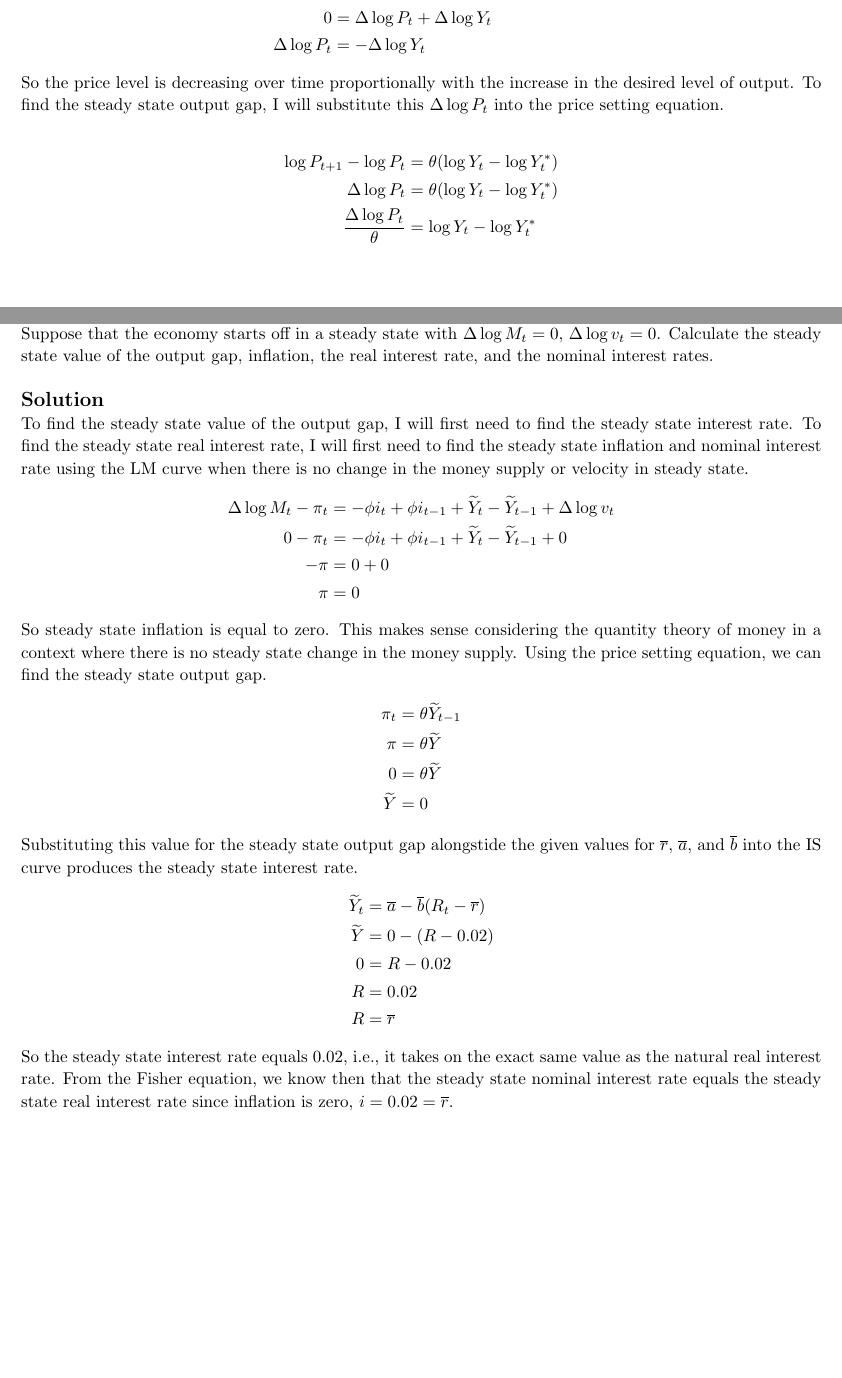
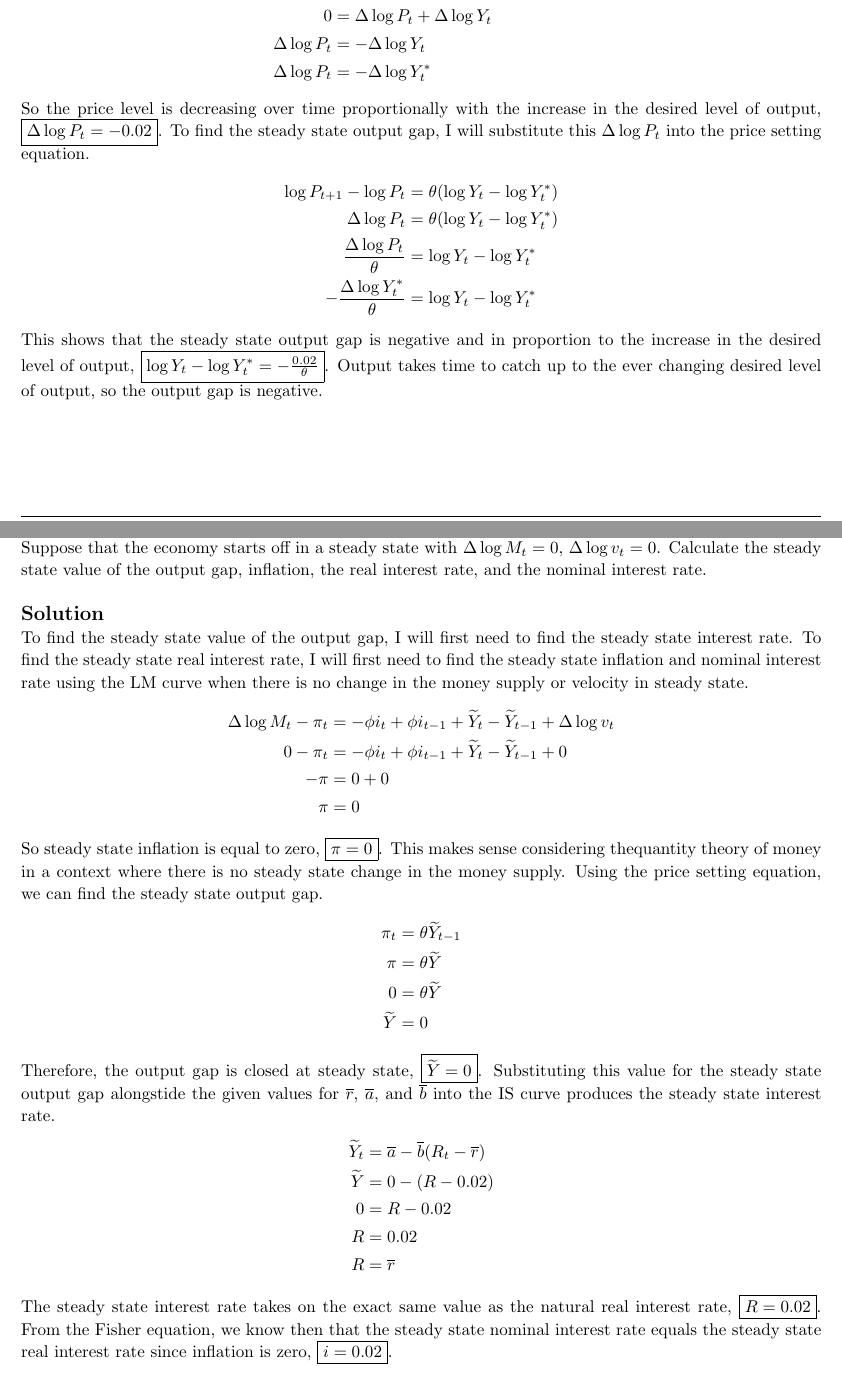
Before and after one commit to zbrandt/econ101b, a LaTeX problem sheet (pset5/main.tex, which reads pset5/problem1.tex, pset5/problem3.tex): two parts of pages 4 and 8 of 10, joined at a grey line, cut so that both start at the same text, the shorter picture padded with empty space. Compiled offline with pdfLaTeX.

Commit message:
pset3: Update answers

```diff
--- a/pset5/problem1.tex
+++ b/pset5/problem1.tex
@@ -148,13 +146,15 @@
             0 &= \Delta \log P_t + \Delta \log Y_t
             \\
             \Delta \log P_t &= - \Delta \log Y_t
+            \\
+            \Delta \log P_t &= - \Delta \log Y_t^*
         \end{split}
     \]
 
     So the price level is decreasing over time proportionally with the increase in
-    the desired level of output. To find the steady state output gap, I will substitute
-    this $\Delta \log P_t$ into the price setting equation.
-
+    the desired level of output, \fbox{$\Delta \log P_t = -0.02$}. To find the steady
+    state output gap, I will substitute this $\Delta \log P_t$ into the price setting
+    equation.
     \[
         \begin{split}
             \log P_{t+1} - \log P_t &= \theta (\log Y_t - \log Y_t^*)
@@ -162,8 +162,15 @@
             \Delta \log P_t &= \theta (\log Y_t - \log Y_t^*)
             \\
             \frac{\Delta \log P_t}{\theta} &= \log Y_t - \log Y_t^*
+            \\
+            - \frac{\Delta \log Y_t^*}{\theta} &= \log Y_t - \log Y_t^*
         \end{split}
     \]
+
+    This shows that the steady state output gap is negative and in proportion to
+    the increase in the desired level of output, \fbox{$\log Y_t - \log Y_t^* =
+    - \frac{0.02}{\theta}$}. Output takes time to catch up to the ever changing
+    desired level of output, so the output gap is negative.
 
     \pagebreak
 
--- a/pset5/problem3.tex
+++ b/pset5/problem3.tex
@@ -44,7 +44,7 @@
 
     Suppose that the economy starts off in a steady state with $\Delta \log M_t
     = 0$, $\Delta \log v_t = 0$. Calculate the steady state value of the output
-    gap, inflation, the real interest rate, and the nominal interest rates.
+    gap, inflation, the real interest rate, and the nominal interest rate.
     \\ \\
     \solution
 
@@ -65,10 +65,10 @@
         \end{split}
     \]
 
-    So steady state inflation is equal to zero. This makes sense considering the
-    quantity theory of money in a context where there is no steady state change
-    in the money supply. Using the price setting equation, we can find the steady
-    state output gap.
+    So steady state inflation is equal to zero, \fbox{$\pi = 0$}. This makes sense
+    considering thequantity theory of money in a context where there is no steady
+    state change in the money supply. Using the price setting equation, we can find
+    the steady state output gap.
     \[
         \begin{split}
             \pi_t &= \theta \widetilde{Y}_{t-1}
@@ -81,6 +81,7 @@
         \end{split}
     \]
 
+    Therefore, the output gap is closed at steady state, \fbox{$\widetilde{Y} = 0$}.
     Substituting this value for the steady state output gap alongstide the given
     values for $\overline{r}$, $\overline{a}$, and $\overline{b}$ into the IS curve
     produces the steady state interest rate.
@@ -98,10 +99,10 @@
         \end{split}
     \]
 
-    So the steady state interest rate equals 0.02, i.e., it takes on the exact
-    same value as the natural real interest rate. From the Fisher equation, we
-    know then that the steady state nominal interest rate equals the steady state
-    real interest rate since inflation is zero, $i = 0.02 = \overline{r}$.
+    The steady state interest rate takes on the exact same value as the natural real
+    interest rate, \fbox{$R=0.02$}. From the Fisher equation, we know then that the
+    steady state nominal interest rate equals the steady state real interest rate
+    since inflation is zero, \fbox{$i=0.02$}.
 
     \pagebreak
 
```
Also changed, not shown: pset5/problem2.tex (+3 -2 lines), pset5/main.pdf (added), pset5/problem1.tex (2 more changed lines), pset5/problem3.tex (2 more changed lines).
